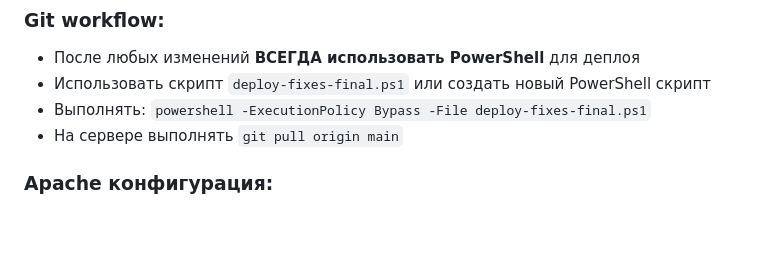
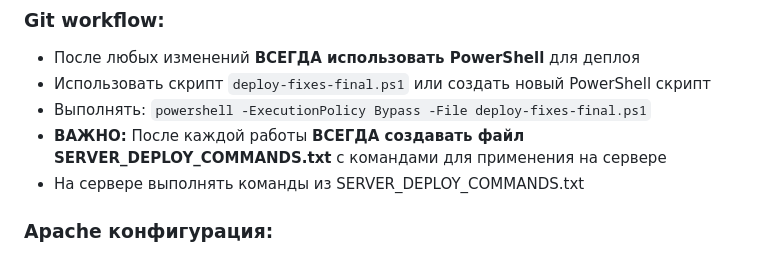
Before and after one commit to alexevil1979/videoeditor, a Markdown page: AI_CONTEXT.md, the part around the change. GitHub-like rendering; blank space fills up the shorter version.

Commit message:
Update: Always create server deploy commands file after work

```diff
--- a/AI_CONTEXT.md
+++ b/AI_CONTEXT.md
@@ -190,7 +190,8 @@ videoeditor/
 - После любых изменений **ВСЕГДА использовать PowerShell** для деплоя
 - Использовать скрипт `deploy-fixes-final.ps1` или создать новый PowerShell скрипт
 - Выполнять: `powershell -ExecutionPolicy Bypass -File deploy-fixes-final.ps1`
-- На сервере выполнять `git pull origin main`
+- **ВАЖНО:** После каждой работы **ВСЕГДА создавать файл SERVER_DEPLOY_COMMANDS.txt** с командами для применения на сервере
+- На сервере выполнять команды из SERVER_DEPLOY_COMMANDS.txt
 
 ### Apache конфигурация:
 - Используется PHP-FPM через mod_proxy_fcgi
```
